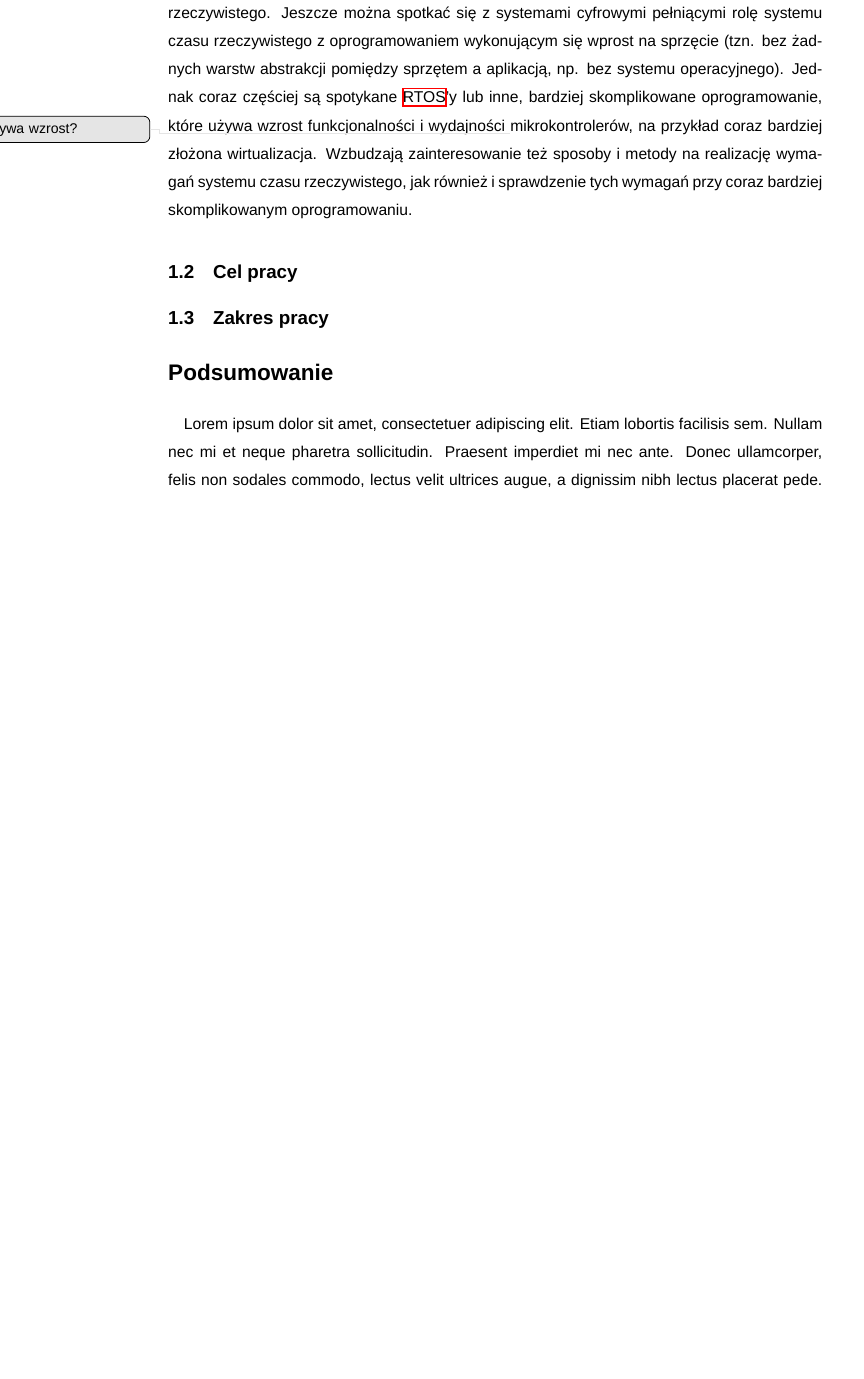
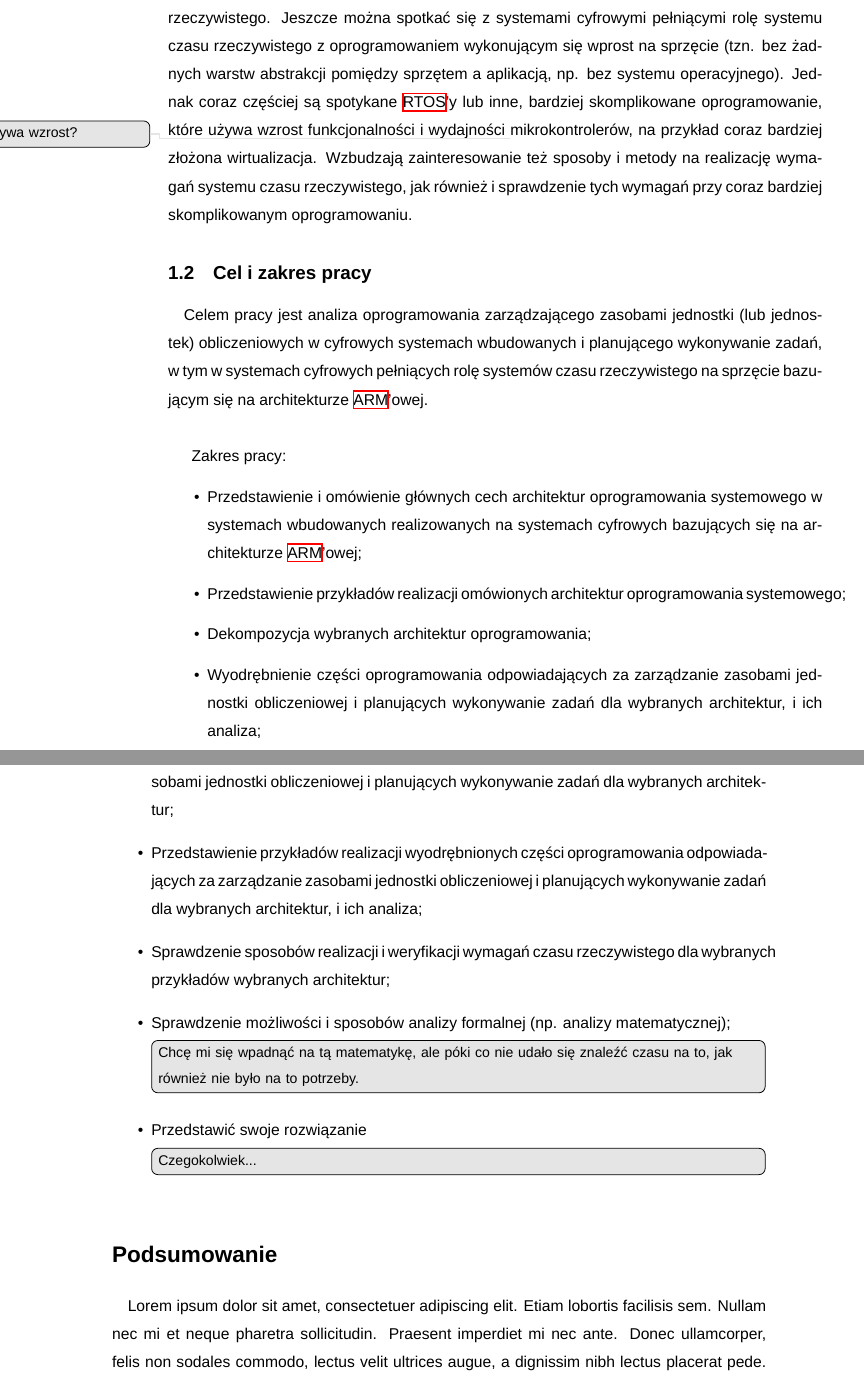
Before and after one commit to DaniilKl/GraduateWork, a LaTeX thesis (Docs/Thesis/main.tex, which reads Docs/Thesis/Sections/MainSections/Intro.tex): part of page 5 of 6 before the commit and two parts of pages 5 and 6 of 8 after it, the two joined at a grey line, cut so that both start at the same text, the shorter picture padded with empty space. Compiled offline with XeLaTeX; a missing font is replaced by an installed copy or a similar font.

Commit message:
WIP: Docs: Thesis: Sections: add objective and scope
Signed-off-by: Daniil Klimuk <danik.klimuk13@gmail.com>

```diff
--- a/Docs/Thesis/Sections/MainSections/Intro.tex
+++ b/Docs/Thesis/Sections/MainSections/Intro.tex
@@ -32,8 +32,27 @@ wydajności \todo{używa wzrost?} mikrokontrolerów, na przykład coraz bardziej
 Wzbudzają zainteresowanie też sposoby i metody na realizację wymagań systemu czasu rzeczywistego, jak
 również i sprawdzenie tych wymagań przy coraz bardziej skomplikowanym oprogramowaniu.
 
-\subsection{Cel pracy}
+\subsection{Cel i zakres pracy}
 
-\subsection{Zakres pracy}
+\paragraph{}
+Celem pracy jest analiza oprogramowania zarządzającego zasobami jednostki (lub jednostek)
+obliczeniowych w cyfrowych systemach wbudowanych i planującego wykonywanie zadań, w tym w systemach
+cyfrowych pełniących rolę systemów czasu rzeczywistego na sprzęcie bazującym się na architekturze
+\acrshort{arm}'owej.\\
+
+Zakres pracy:
+\begin{itemize}
+    \item Przedstawienie i omówienie głównych cech architektur oprogramowania systemowego w systemach wbudowanych realizowanych na systemach cyfrowych bazujących się na architekturze \acrshort{arm}'owej;
+    \item Przedstawienie przykładów realizacji omówionych architektur oprogramowania systemowego;
+    \item Dekompozycja wybranych architektur oprogramowania;
+    \item Wyodrębnienie części oprogramowania odpowiadających za zarządzanie zasobami jednostki obliczeniowej i planujących wykonywanie zadań dla wybranych architektur, i ich analiza;
+    \item Analiza wyodrębnionych części oprogramowania odpowiadających za zarządzanie zasobami jednostki obliczeniowej i planujących wykonywanie zadań dla wybranych architektur;
+    \item Przedstawienie przykładów realizacji wyodrębnionych części oprogramowania odpowiadających za zarządzanie zasobami jednostki obliczeniowej i planujących wykonywanie zadań dla wybranych architektur, i ich analiza;
+    \item Sprawdzenie sposobów realizacji i weryfikacji wymagań czasu rzeczywistego dla wybranych przykładów wybranych architektur;
+    \item Sprawdzenie możliwości i sposobów analizy formalnej (np. analizy matematycznej);
+    \todo[inline]{Chcę mi się wpadnąć na tą matematykę, ale póki co nie udało się znaleźć czasu na to, jak również nie było na to potrzeby.}
+    \item Przedstawić swoje rozwiązanie
+    \todo[inline]{Czegokolwiek...}
+\end{itemize}
 
 \end{document}
```
